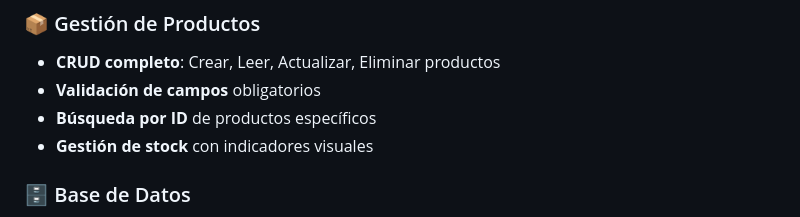
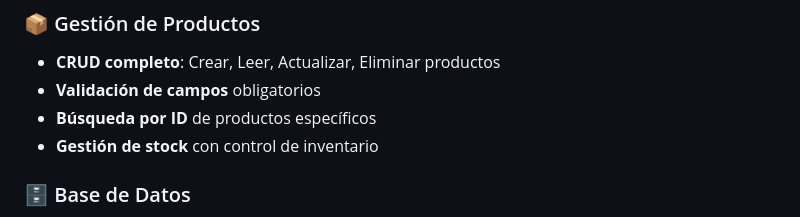
Before and after one commit to FLucena/entrega-final-FIL-NodeJS2025, a Markdown page: README.md, the part around the change. GitHub-like rendering.

Commit message:
actualicé el README

```diff
--- a/README.md
+++ b/README.md
@@ -51,7 +51,7 @@ Este proyecto es una **API RESTful completa** desarrollada en Node.js para la ge
 - **CRUD completo**: Crear, Leer, Actualizar, Eliminar productos
 - **Validación de campos** obligatorios
 - **Búsqueda por ID** de productos específicos
-- **Gestión de stock** con indicadores visuales
+- **Gestión de stock** con control de inventario
 
 ### 🗄️ Base de Datos
 - **Datos locales**: Archivos JSON para desarrollo
```
